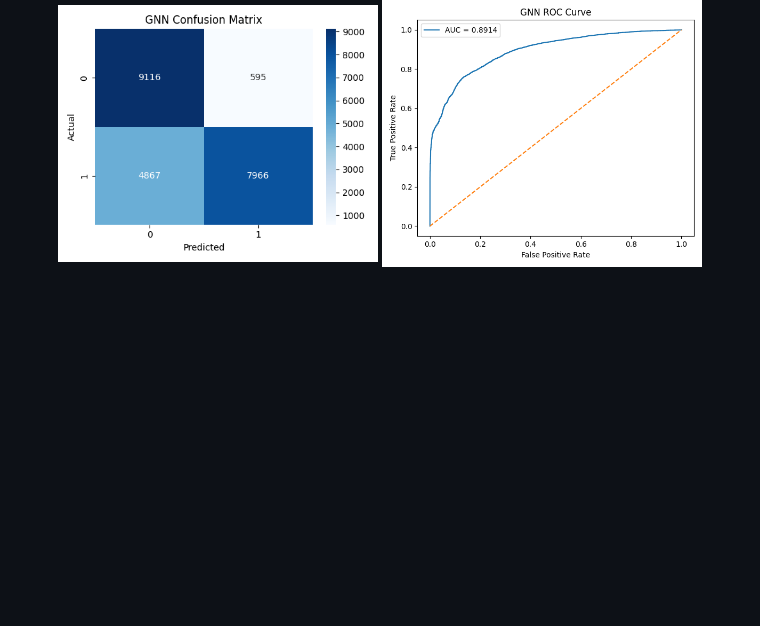
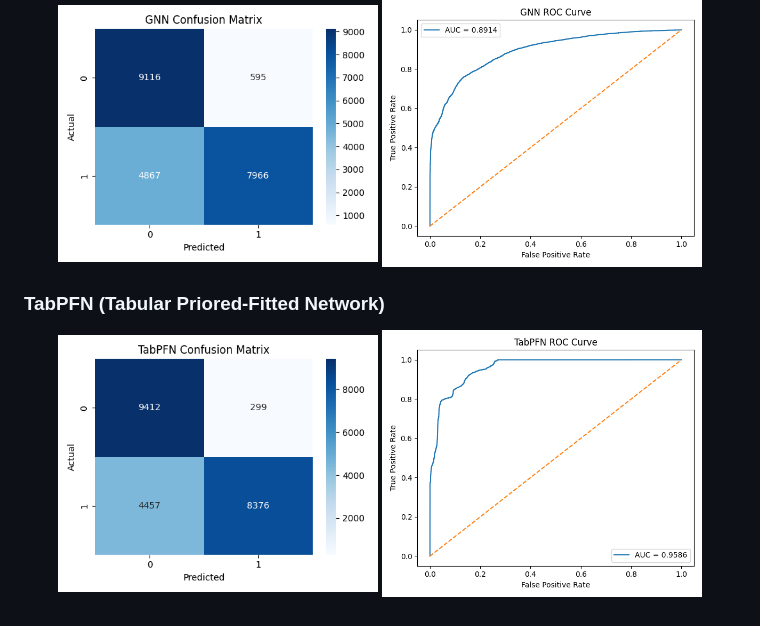
Before and after one commit to Mad03633/NetGuard, a Markdown page: README.md, the part around the change. GitHub-like rendering; blank space fills up the shorter version.

Commit message:
update_10: README.md

```diff
--- a/README.md
+++ b/README.md
@@ -114,3 +114,10 @@ The attack family distribution, binary distribution and correlation heatmap, you
   <img src="https://github.com/Mad03633/NetGuard/blob/dev/results/figures/gnn_confusion_matrix.png" width="45%" />
   <img src="https://github.com/Mad03633/NetGuard/blob/dev/results/figures/gnn_roc_curve.png" width="45%" />
 </p>
+
+### TabPFN (Tabular Priored-Fitted Network)
+
+<p align="center">
+  <img src="https://github.com/Mad03633/NetGuard/blob/dev/results/figures/tabpfn_confusion_matrix.png" width="45%" />
+  <img src="https://github.com/Mad03633/NetGuard/blob/dev/results/figures/tabpfn_roc_curve.png" width="45%" />
+</p>
```
